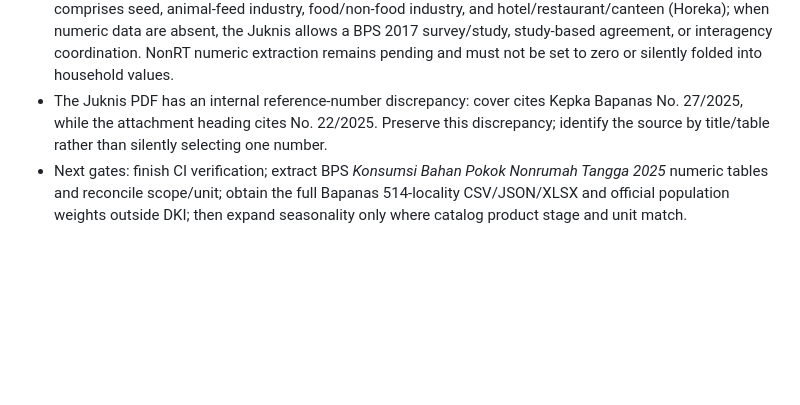
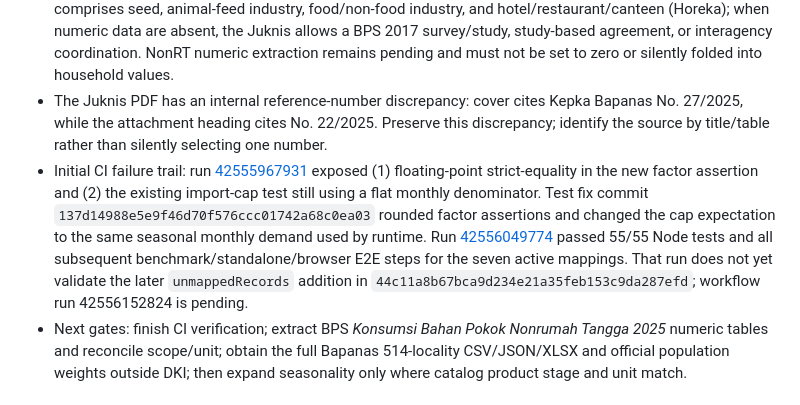
Before and after one commit to Agrotycoon-Micro-Economic-simulator/Agrotycoon-Micro-Economic-Simulator, a Markdown page: docs/AGENT_HANDOFF.md, the part around the change. Drawn GitHub-style; blank space fills up the shorter version.

Commit message:
docs: record complete monthly coefficient coverage and CI triage

```diff
--- a/docs/AGENT_HANDOFF.md
+++ b/docs/AGENT_HANDOFF.md
@@ -8,6 +8,7 @@
 - This is a 2025 seasonal template mapped onto the 12 in-game 30-day months; it is not a live Gregorian calendar or a new physical-consumption quantity. Existing physical-demand anchors remain separate.
 - Bapanas Juknis defines annual food need as household consumption + non-household consumption. NonRT comprises seed, animal-feed industry, food/non-food industry, and hotel/restaurant/canteen (Horeka); when numeric data are absent, the Juknis allows a BPS 2017 survey/study, study-based agreement, or interagency coordination. NonRT numeric extraction remains pending and must not be set to zero or silently folded into household values.
 - The Juknis PDF has an internal reference-number discrepancy: cover cites Kepka Bapanas No. 27/2025, while the attachment heading cites No. 22/2025. Preserve this discrepancy; identify the source by title/table rather than silently selecting one number.
+- Initial CI failure trail: run [42555967931](https://github.com/Agrotycoon-Micro-Economic-simulator/Agrotycoon-Micro-Economic-Simulator/actions/runs/42555967931) exposed (1) floating-point strict-equality in the new factor assertion and (2) the existing import-cap test still using a flat monthly denominator. Test fix commit `137d14988e5e9f46d70f576ccc01742a68c0ea03` rounded factor assertions and changed the cap expectation to the same seasonal monthly demand used by runtime. Run [42556049774](https://github.com/Agrotycoon-Micro-Economic-simulator/Agrotycoon-Micro-Economic-Simulator/actions/runs/42556049774) passed 55/55 Node tests and all subsequent benchmark/standalone/browser E2E steps for the seven active mappings. That run does not yet validate the later `unmappedRecords` addition in `44c11a8b67bca9d234e21a35feb153c9da287efd`; workflow run 42556152824 is pending.
 - Next gates: finish CI verification; extract BPS *Konsumsi Bahan Pokok Nonrumah Tangga 2025* numeric tables and reconcile scope/unit; obtain the full Bapanas 514-locality CSV/JSON/XLSX and official population weights outside DKI; then expand seasonality only where catalog product stage and unit match.
 
 # Handover — National country, 200m population and regional government market (2026-11-08)
```
